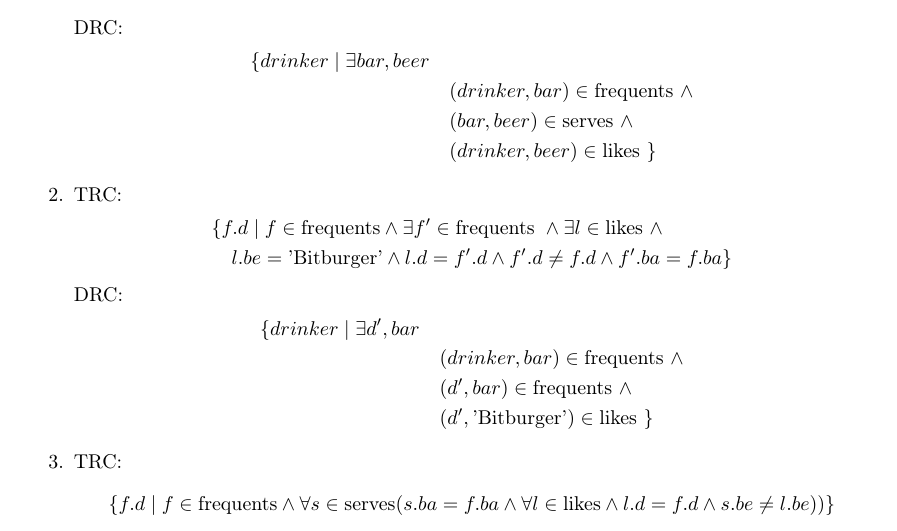
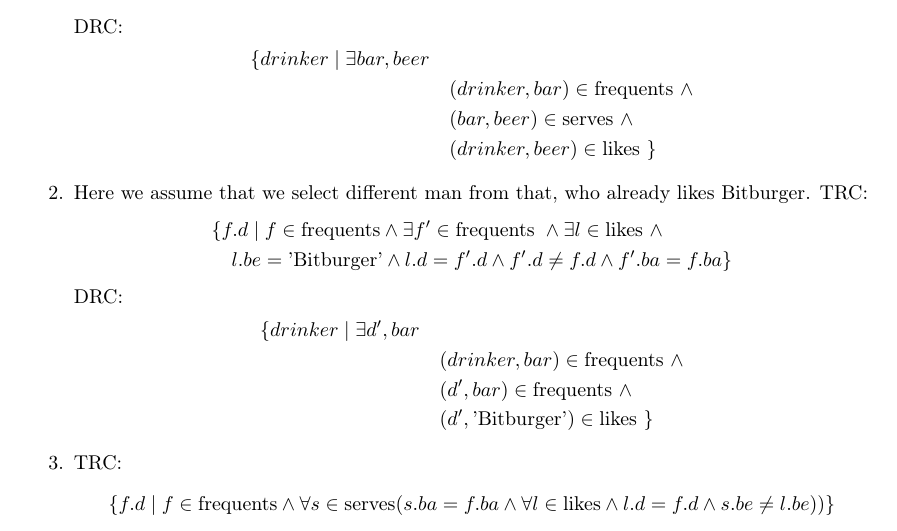
Before and after one commit to ibotfromapple/idb, a LaTeX document (sheet2/idb_s2.tex): part of page 1 of 3, cut so that both start at the same text. Compiled offline with pdfLaTeX.

```diff
--- a/sheet2/idb_s2.tex
+++ b/sheet2/idb_s2.tex
@@ -37,6 +37,7 @@
       \end{equation*}
 
       \item
+      Here we assume that we select different man from that, who already likes Bitburger.
       TRC:
       \begin{equation*}
       \begin{split}
```
Also changed, not shown: sheet2/idb_s2.pdf, 3 other files.
